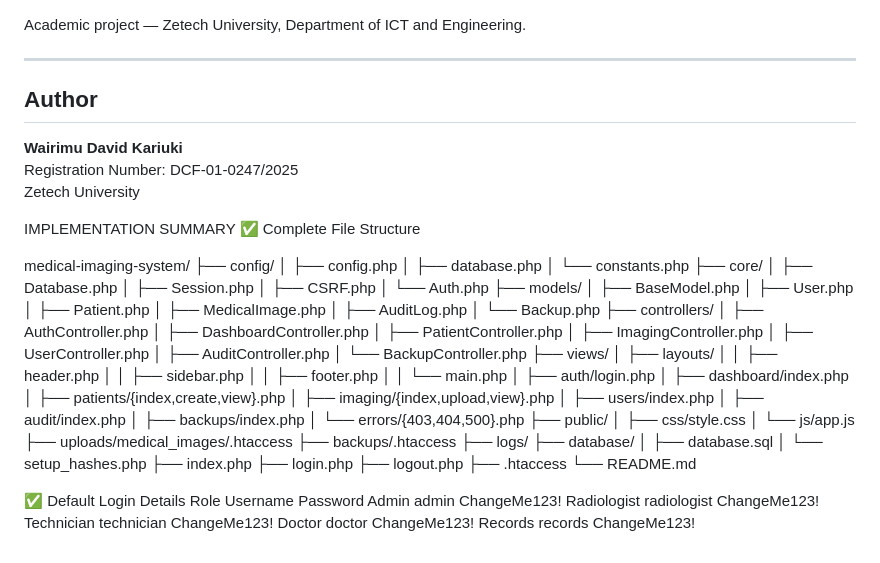
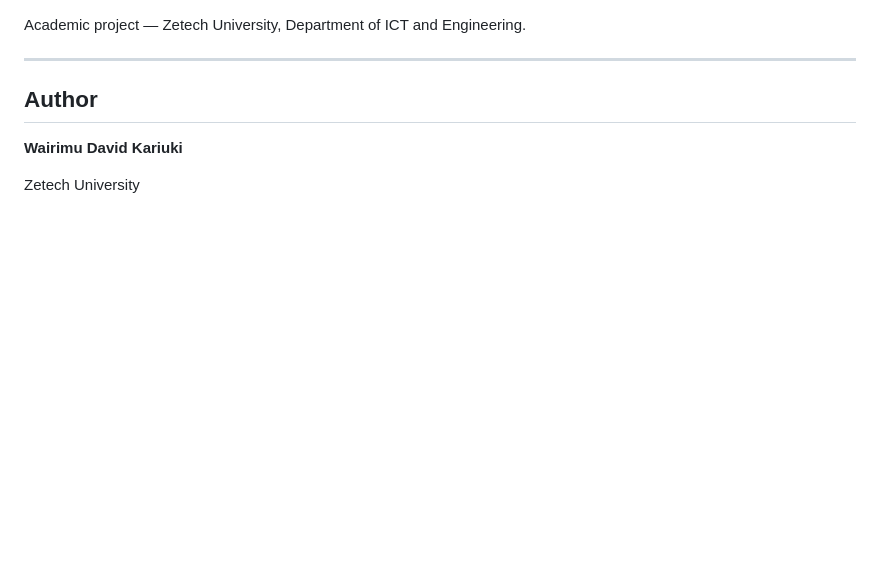
Before and after one commit to davidwairimu-netsec/medical-imaging-system, a Markdown page: README.md, the part around the change. GitHub-like rendering; blank space fills up the shorter version.

Commit message:
Update README to remove implementation details
Removed implementation summary and default login details from README.

```diff
--- a/README.md
+++ b/README.md
@@ -482,71 +482,5 @@ Academic project — Zetech University, Department of ICT and Engineering.
 ## Author
 
 **Wairimu David Kariuki**
-Registration Number: DCF-01-0247/2025
+
 Zetech University
-
-
-IMPLEMENTATION SUMMARY
-✅ Complete File Structure
-
-medical-imaging-system/
-├── config/
-│   ├── config.php
-│   ├── database.php
-│   └── constants.php
-├── core/
-│   ├── Database.php
-│   ├── Session.php
-│   ├── CSRF.php
-│   └── Auth.php
-├── models/
-│   ├── BaseModel.php
-│   ├── User.php
-│   ├── Patient.php
-│   ├── MedicalImage.php
-│   ├── AuditLog.php
-│   └── Backup.php
-├── controllers/
-│   ├── AuthController.php
-│   ├── DashboardController.php
-│   ├── PatientController.php
-│   ├── ImagingController.php
-│   ├── UserController.php
-│   ├── AuditController.php
-│   └── BackupController.php
-├── views/
-│   ├── layouts/
-│   │   ├── header.php
-│   │   ├── sidebar.php
-│   │   ├── footer.php
-│   │   └── main.php
-│   ├── auth/login.php
-│   ├── dashboard/index.php
-│   ├── patients/{index,create,view}.php
-│   ├── imaging/{index,upload,view}.php
-│   ├── users/index.php
-│   ├── audit/index.php
-│   ├── backups/index.php
-│   └── errors/{403,404,500}.php
-├── public/
-│   ├── css/style.css
-│   └── js/app.js
-├── uploads/medical_images/.htaccess
-├── backups/.htaccess
-├── logs/
-├── database/
-│   ├── database.sql
-│   └── setup_hashes.php
-├── index.php
-├── login.php
-├── logout.php
-├── .htaccess
-└── README.md
-
-✅ Default Login Details
-Role	Username	Password
-Admin	admin	ChangeMe123!
-Radiologist	radiologist	ChangeMe123!
-Technician	technician	ChangeMe123!
-Doctor	doctor	ChangeMe123!
-Records	records	ChangeMe123!
```
